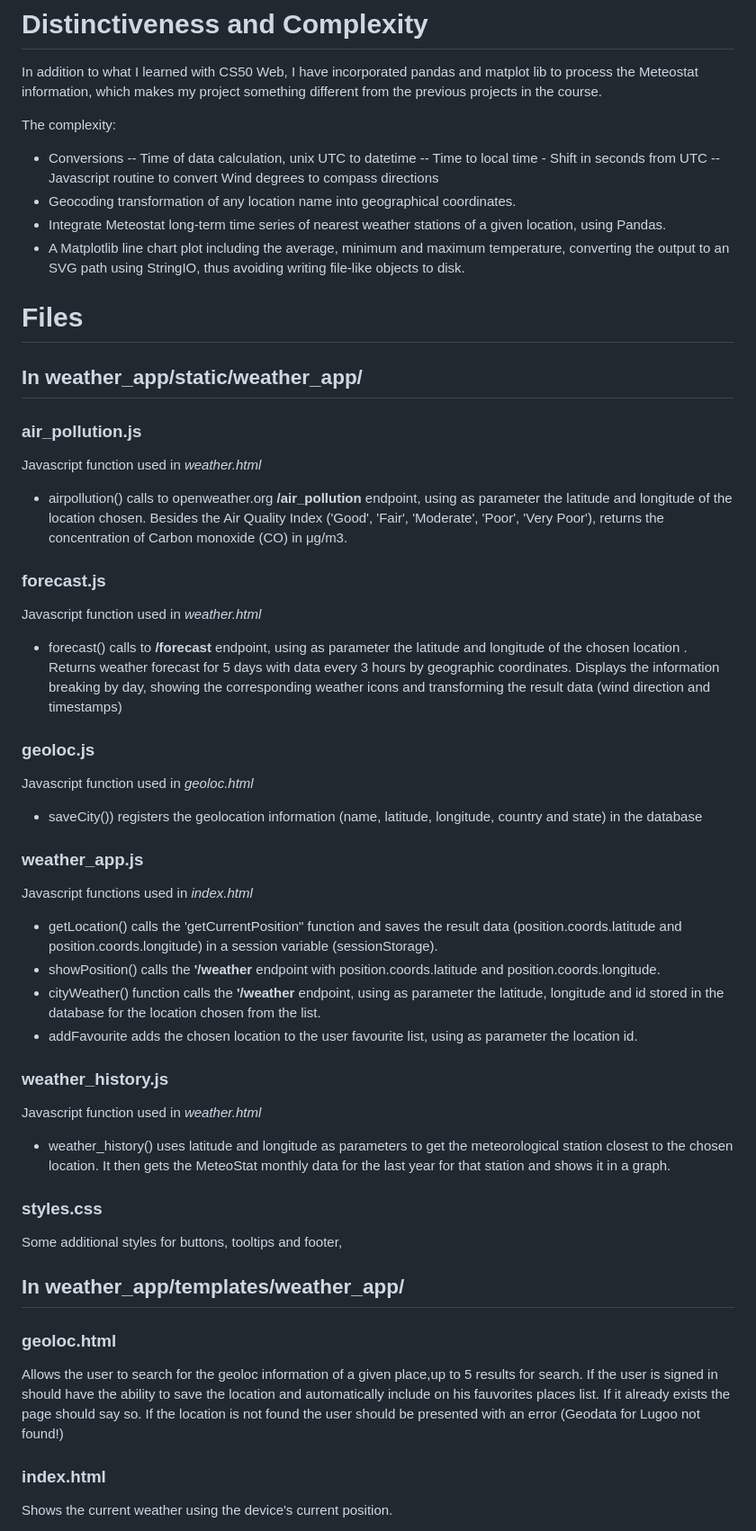
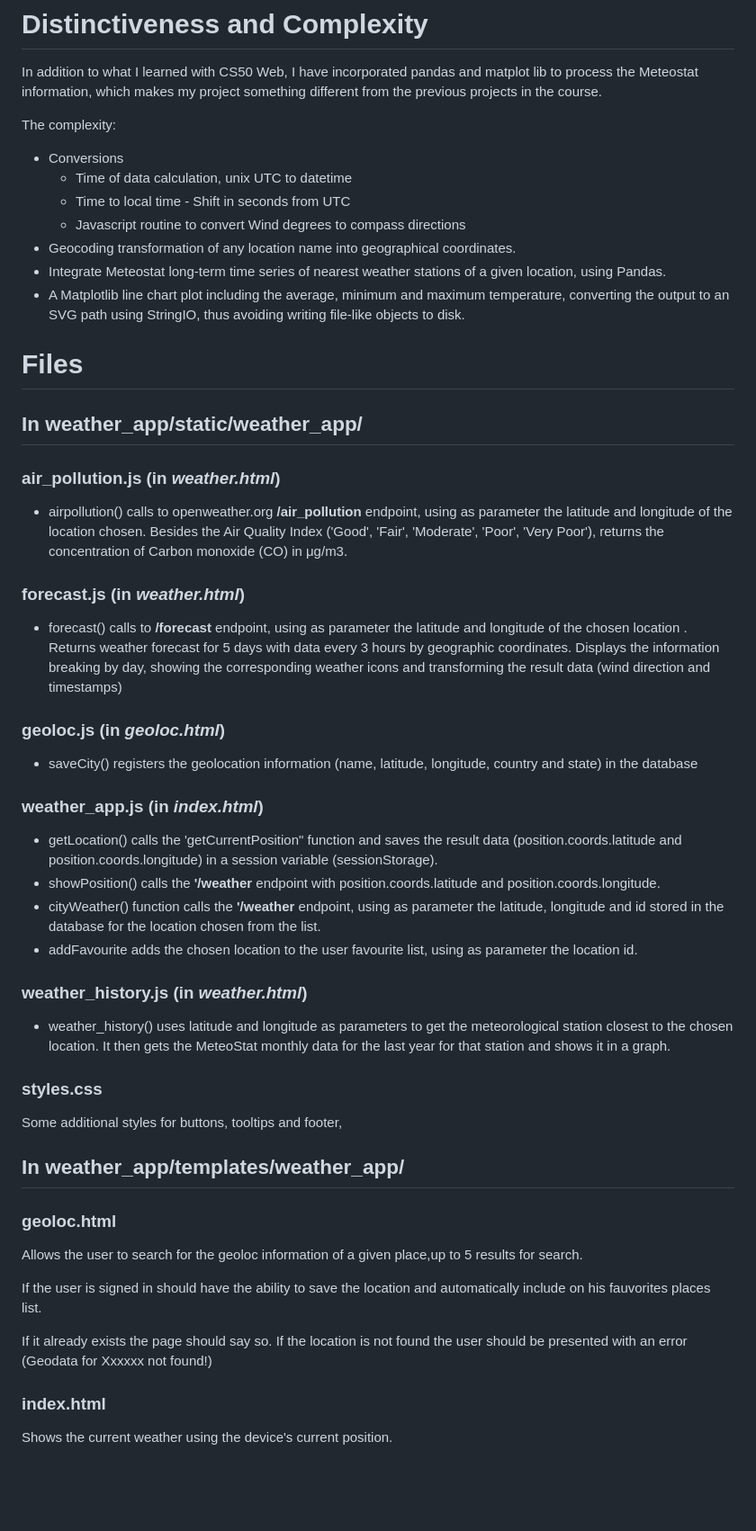
Before and after one commit to mariaamadodominguez/cs50capstone, a Markdown page: capstone/README.md, the part around the change printed below. Shown: that part at 90% size. GitHub-like rendering; blank space fills up the shorter version.

```diff
--- a/capstone/README.md
+++ b/capstone/README.md
@@ -22,36 +21,31 @@ In addition to what I learned with CS50 Web, I have incorporated pandas and matp
 
 The complexity:
 - Conversions
-    -- Time of data calculation, unix UTC to datetime
-    -- Time to local time - Shift in seconds from UTC
-    -- Javascript routine to convert Wind degrees to compass directions
+    - Time of data calculation, unix UTC to datetime
+    - Time to local time - Shift in seconds from UTC
+    - Javascript routine to convert Wind degrees to compass directions
 - Geocoding transformation of any location name into geographical coordinates.
 - Integrate Meteostat long-term time series of nearest weather stations of a given location, using Pandas.
 - A Matplotlib line chart plot including the average, minimum and maximum temperature, converting the output to an SVG path using StringIO, thus avoiding writing file-like objects to disk.
 
 # Files
 ## In weather_app/static/weather_app/
-### air_pollution.js
-Javascript function used in *weather.html*
+### air_pollution.js (in *weather.html*)
 - airpollution() calls to openweather.org **/air_pollution** endpoint, using as parameter the latitude and longitude of the location chosen. Besides the Air Quality Index ('Good', 'Fair', 'Moderate', 'Poor', 'Very Poor'), returns the concentration of Carbon monoxide (CO) in μg/m3.
 
-### forecast.js
-Javascript function used in *weather.html*
+### forecast.js (in *weather.html*)
 - forecast() calls to **/forecast** endpoint, using as parameter the latitude and longitude of the chosen location . Returns weather forecast for 5 days with data every 3 hours by geographic coordinates. Displays the information breaking by day, showing the corresponding weather icons and transforming the result data (wind direction and timestamps)
 
-### geoloc.js
-Javascript function used in *geoloc.html*
-- saveCity()) registers the geolocation information (name, latitude, longitude, country and state) in the database
+### geoloc.js (in *geoloc.html*)
+- saveCity() registers the geolocation information (name, latitude, longitude, country and state) in the database
 
-### weather_app.js
-Javascript functions used in *index.html*
+### weather_app.js (in *index.html*)
 - getLocation() calls the 'getCurrentPosition" function and saves the result data (position.coords.latitude and position.coords.longitude) in a session variable (sessionStorage).
 - showPosition() calls the **'/weather** endpoint with position.coords.latitude and position.coords.longitude.
 - cityWeather() function calls the **'/weather** endpoint, using as parameter the latitude, longitude and id stored in the database for the location chosen from the list.
 - addFavourite adds the chosen location to the user favourite list, using as parameter the location id.
 
-### weather_history.js
-Javascript function used in *weather.html*
+### weather_history.js (in *weather.html*)
 - weather_history() uses latitude and longitude as parameters to get the meteorological station closest to the chosen location. It then gets the MeteoStat monthly data for the last year for that station and shows it in a graph.
 
 ### styles.css
@@ -60,7 +54,11 @@ Some additional styles for buttons, tooltips and footer,
 ## In weather_app/templates/weather_app/
 ### geoloc.html
 
-Allows the user to search for the geoloc information of a given place,up to 5 results for search. If the user is signed in should have the ability to save the location and automatically include on his fauvorites places list. If it already exists the page should say so. If the location is not found the user should be presented with an error (Geodata for Lugoo not found!)
+Allows the user to search for the geoloc information of a given place,up to 5 results for search.
+
+If the user is signed in should have the ability to save the location and automatically include on his fauvorites places list.
+
+If it already exists the page should say so. If the location is not found the user should be presented with an error (Geodata for Xxxxxx not found!)
 
 ### index.html
 
```
Also changed, not shown: other parts of capstone/README.md (+17 -31 lines).
